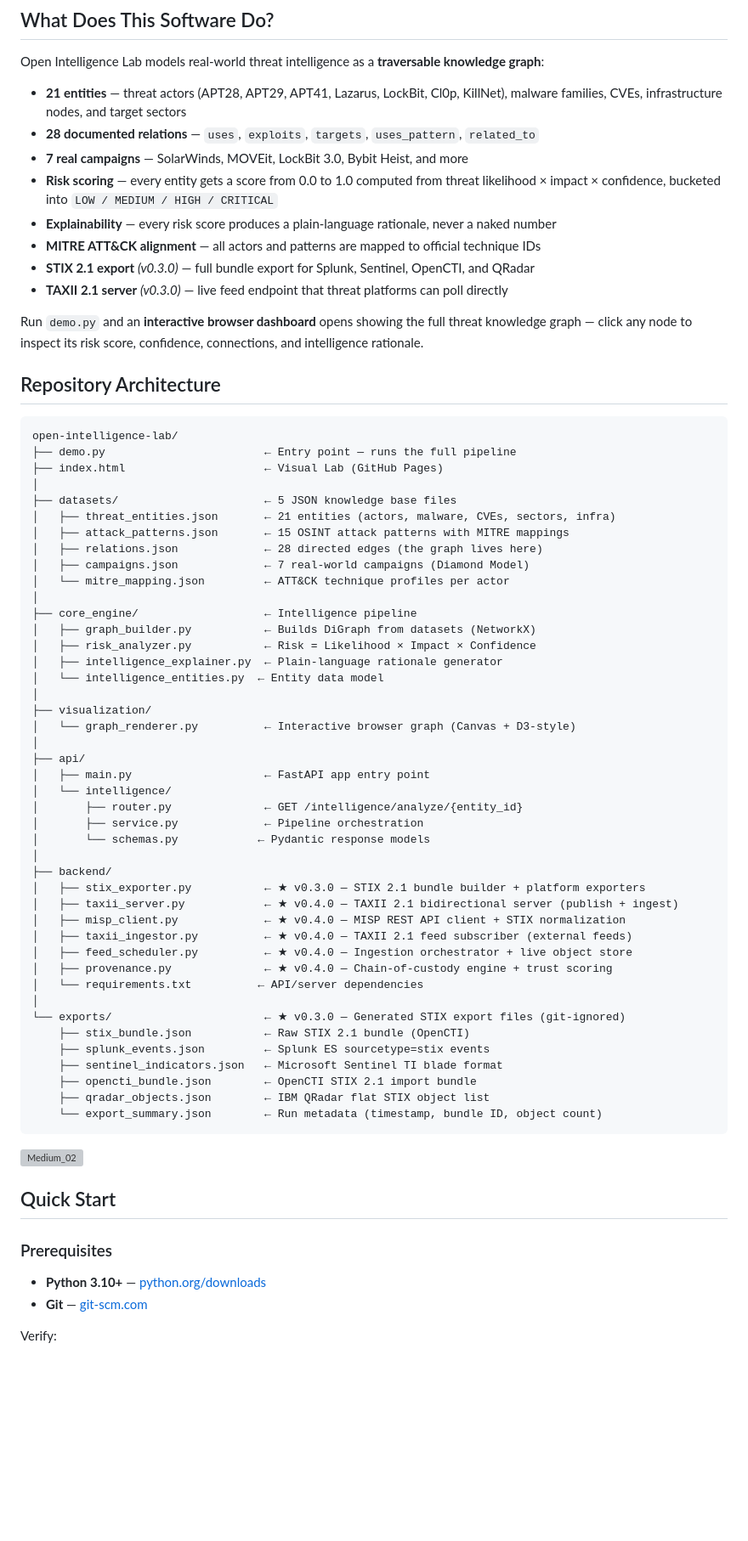
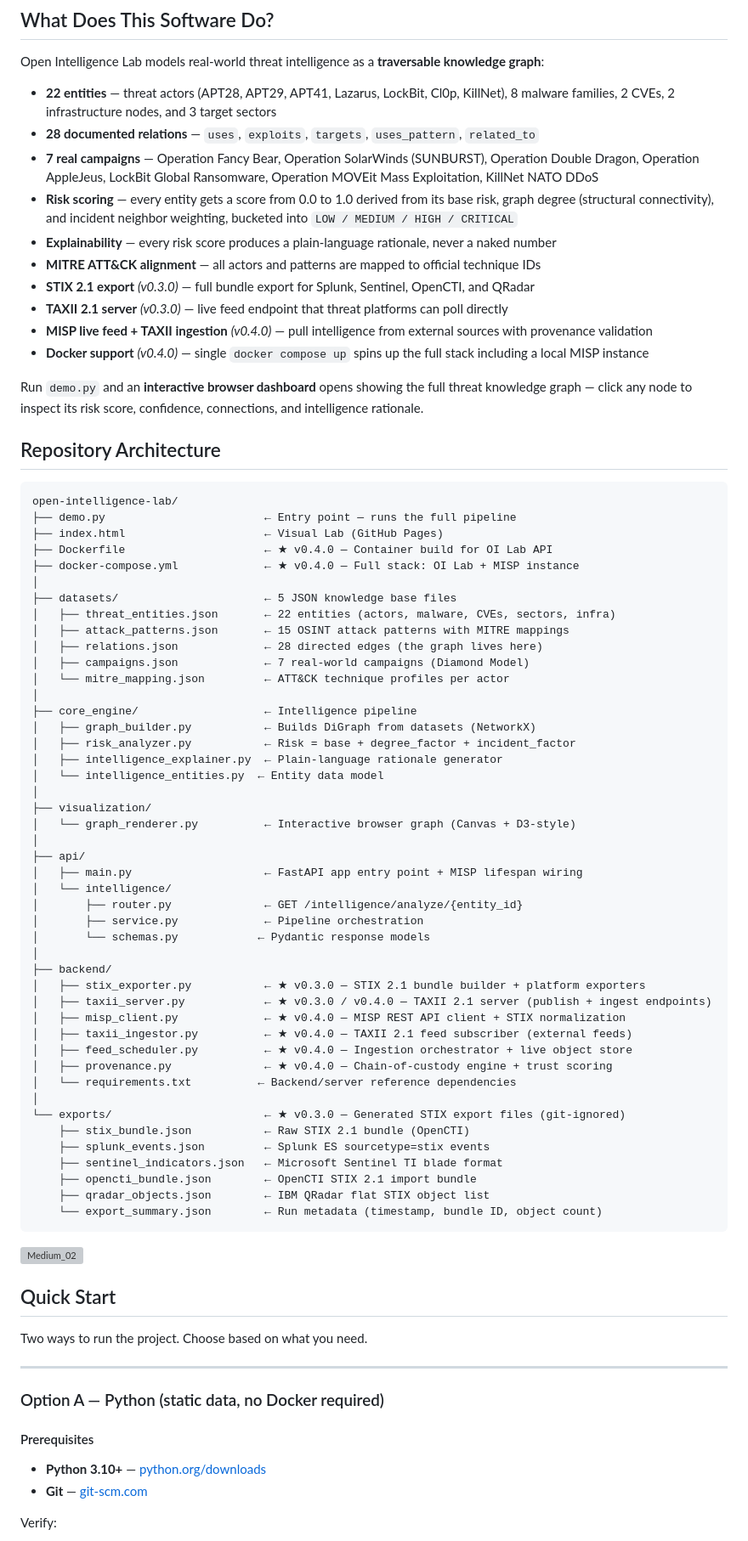
Before and after one commit to AlborzNazari/open-intelligence-lab, a Markdown page: README.md, the part around one of its changes. Shown at 85% size. GitHub-like rendering; blank space fills up the shorter version; grey boxes are pictures that could not be loaded.

```diff
--- a/README.md
+++ b/README.md
@@ -27,14 +27,16 @@ As of **v0.4.0**, the platform is fully interoperable with Splunk Enterprise Sec
 
 Open Intelligence Lab models real-world threat intelligence as a **traversable knowledge graph**:
 
-- **21 entities** — threat actors (APT28, APT29, APT41, Lazarus, LockBit, Cl0p, KillNet), malware families, CVEs, infrastructure nodes, and target sectors
+- **22 entities** — threat actors (APT28, APT29, APT41, Lazarus, LockBit, Cl0p, KillNet), 8 malware families, 2 CVEs, 2 infrastructure nodes, and 3 target sectors
 - **28 documented relations** — `uses`, `exploits`, `targets`, `uses_pattern`, `related_to`
-- **7 real campaigns** — SolarWinds, MOVEit, LockBit 3.0, Bybit Heist, and more
-- **Risk scoring** — every entity gets a score from 0.0 to 1.0 computed from threat likelihood × impact × confidence, bucketed into `LOW / MEDIUM / HIGH / CRITICAL`
+- **7 real campaigns** — Operation Fancy Bear, Operation SolarWinds (SUNBURST), Operation Double Dragon, Operation AppleJeus, LockBit Global Ransomware, Operation MOVEit Mass Exploitation, KillNet NATO DDoS
+- **Risk scoring** — every entity gets a score from 0.0 to 1.0 derived from its base risk, graph degree (structural connectivity), and incident neighbor weighting, bucketed into `LOW / MEDIUM / HIGH / CRITICAL`
 - **Explainability** — every risk score produces a plain-language rationale, never a naked number
 - **MITRE ATT&CK alignment** — all actors and patterns are mapped to official technique IDs
 - **STIX 2.1 export** *(v0.3.0)* — full bundle export for Splunk, Sentinel, OpenCTI, and QRadar
 - **TAXII 2.1 server** *(v0.3.0)* — live feed endpoint that threat platforms can poll directly
+- **MISP live feed + TAXII ingestion** *(v0.4.0)* — pull intelligence from external sources with provenance validation
+- **Docker support** *(v0.4.0)* — single `docker compose up` spins up the full stack including a local MISP instance
 
 Run `demo.py` and an **interactive browser dashboard** opens showing the full threat knowledge graph — click any node to inspect its risk score, confidence, connections, and intelligence rationale.
 
@@ -44,9 +46,11 @@ Run `demo.py` and an **interactive browser dashboard** opens showing the full th
 open-intelligence-lab/
 ├── demo.py                        ← Entry point — runs the full pipeline
 ├── index.html                     ← Visual Lab (GitHub Pages)
+├── Dockerfile                     ← ★ v0.4.0 — Container build for OI Lab API
+├── docker-compose.yml             ← ★ v0.4.0 — Full stack: OI Lab + MISP instance
 │
 ├── datasets/                      ← 5 JSON knowledge base files
-│   ├── threat_entities.json       ← 21 entities (actors, malware, CVEs, sectors, infra)
+│   ├── threat_entities.json       ← 22 entities (actors, malware, CVEs, sectors, infra)
 │   ├── attack_patterns.json       ← 15 OSINT attack patterns with MITRE mappings
 │   ├── relations.json             ← 28 directed edges (the graph lives here)
 │   ├── campaigns.json             ← 7 real-world campaigns (Diamond Model)
@@ -54,7 +58,7 @@ open-intelligence-lab/
 │
 ├── core_engine/                   ← Intelligence pipeline
 │   ├── graph_builder.py           ← Builds DiGraph from datasets (NetworkX)
-│   ├── risk_analyzer.py           ← Risk = Likelihood × Impact × Confidence
+│   ├── risk_analyzer.py           ← Risk = base + degree_factor + incident_factor
 │   ├── intelligence_explainer.py  ← Plain-language rationale generator
 │   └── intelligence_entities.py  ← Entity data model
 │
@@ -62,7 +66,7 @@ open-intelligence-lab/
 │   └── graph_renderer.py          ← Interactive browser graph (Canvas + D3-style)
 │
 ├── api/
-│   ├── main.py                    ← FastAPI app entry point
+│   ├── main.py                    ← FastAPI app entry point + MISP lifespan wiring
 │   └── intelligence/
 │       ├── router.py              ← GET /intelligence/analyze/{entity_id}
 │       ├── service.py             ← Pipeline orchestration
@@ -70,12 +74,12 @@ open-intelligence-lab/
 │
 ├── backend/
 │   ├── stix_exporter.py           ← ★ v0.3.0 — STIX 2.1 bundle builder + platform exporters
-│   ├── taxii_server.py            ← ★ v0.4.0 — TAXII 2.1 bidirectional server (publish + ingest)
+│   ├── taxii_server.py            ← ★ v0.3.0 / v0.4.0 — TAXII 2.1 server (publish + ingest endpoints)
 │   ├── misp_client.py             ← ★ v0.4.0 — MISP REST API client + STIX normalization
 │   ├── taxii_ingestor.py          ← ★ v0.4.0 — TAXII 2.1 feed subscriber (external feeds)
 │   ├── feed_scheduler.py          ← ★ v0.4.0 — Ingestion orchestrator + live object store
 │   ├── provenance.py              ← ★ v0.4.0 — Chain-of-custody engine + trust scoring
-│   └── requirements.txt          ← API/server dependencies
+│   └── requirements.txt          ← Backend/server reference dependencies
 │
 └── exports/                       ← ★ v0.3.0 — Generated STIX export files (git-ignored)
     ├── stix_bundle.json           ← Raw STIX 2.1 bundle (OpenCTI)
@@ -92,7 +96,13 @@ open-intelligence-lab/
 
 ## Quick Start
 
-### Prerequisites
+Two ways to run the project. Choose based on what you need.
+
+---
+
+### Option A — Python (static data, no Docker required)
+
+#### Prerequisites
 
 - **Python 3.10+** — [python.org/downloads](https://www.python.org/downloads/)
 - **Git** — [git-scm.com](https://git-scm.com/)
```
Also changed, not shown: other parts of README.md (+153 -31 lines).
